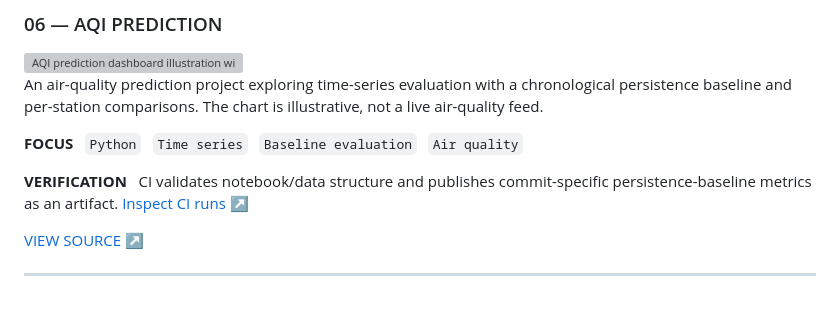
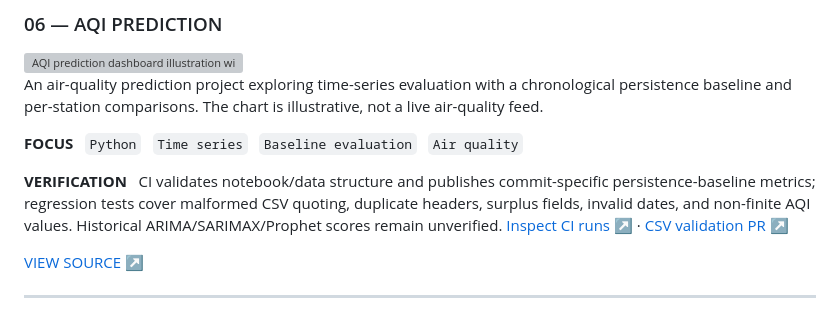
Before and after one commit to adhinaik13/Respository, a Markdown page: README.md, the part around the change. Drawn GitHub-style; grey boxes are pictures that could not be loaded.

Commit message:
docs: reflect AQI CSV validation coverage

```diff
--- a/README.md
+++ b/README.md
@@ -117,7 +117,7 @@ An air-quality prediction project exploring time-series evaluation with a chrono
 
 **FOCUS** &nbsp; `Python` &nbsp; `Time series` &nbsp; `Baseline evaluation` &nbsp; `Air quality`
 
-**VERIFICATION** &nbsp; CI validates notebook/data structure and publishes commit-specific persistence-baseline metrics as an artifact. [Inspect CI runs ↗](https://github.com/vankudothuadhinaik/Predicting-the-AQI-of-Indian-Cities-Using-Machine-Learning/actions)
+**VERIFICATION** &nbsp; CI validates notebook/data structure and publishes commit-specific persistence-baseline metrics; regression tests cover malformed CSV quoting, duplicate headers, surplus fields, invalid dates, and non-finite AQI values. Historical ARIMA/SARIMAX/Prophet scores remain unverified. [Inspect CI runs ↗](https://github.com/vankudothuadhinaik/Predicting-the-AQI-of-Indian-Cities-Using-Machine-Learning/actions) · [CSV validation PR ↗](https://github.com/vankudothuadhinaik/Predicting-the-AQI-of-Indian-Cities-Using-Machine-Learning/pull/7)
 
 [VIEW SOURCE ↗](https://github.com/vankudothuadhinaik/Predicting-the-AQI-of-Indian-Cities-Using-Machine-Learning)
 
```
